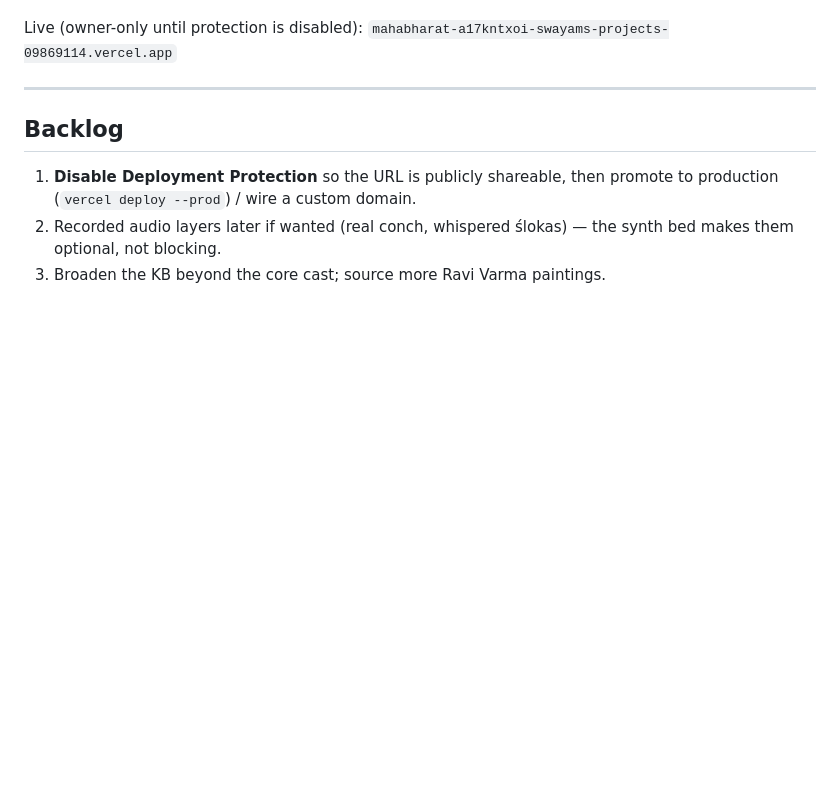
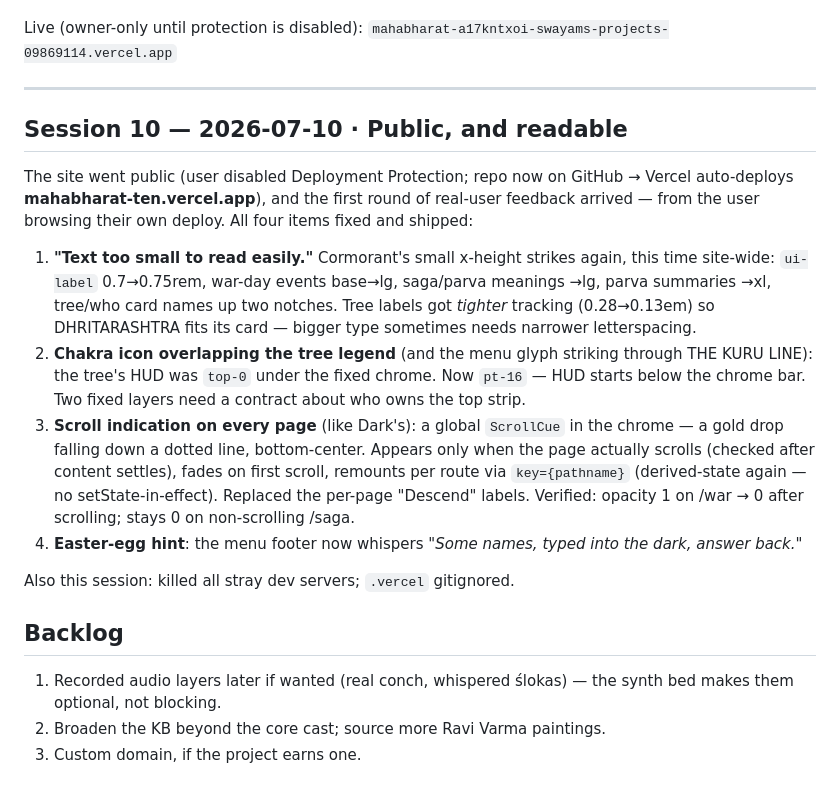
Before and after one commit to SwayamMehta10/Mahabharat, a Markdown page: docs/BUILD-LOG.md, the part around the change. GitHub-like rendering; blank space fills up the shorter version.

Commit message:
docs: build log session 10 — public launch + readability/wayfinding feedback
Co-Authored-By: Claude Fable 5 <noreply@anthropic.com>

```diff
--- a/docs/BUILD-LOG.md
+++ b/docs/BUILD-LOG.md
@@ -471,10 +471,38 @@ Live (owner-only until protection is disabled):
 
 ---
 
+## Session 10 — 2026-07-10 · Public, and readable
+
+The site went public (user disabled Deployment Protection; repo now on
+GitHub → Vercel auto-deploys **mahabharat-ten.vercel.app**), and the first
+round of real-user feedback arrived — from the user browsing their own
+deploy. All four items fixed and shipped:
+
+1. **"Text too small to read easily."** Cormorant's small x-height strikes
+   again, this time site-wide: `ui-label` 0.7→0.75rem, war-day events
+   base→lg, saga/parva meanings →lg, parva summaries →xl, tree/who card
+   names up two notches. Tree labels got *tighter* tracking (0.28→0.13em)
+   so DHRITARASHTRA fits its card — bigger type sometimes needs narrower
+   letterspacing.
+2. **Chakra icon overlapping the tree legend** (and the menu glyph striking
+   through THE KURU LINE): the tree's HUD was `top-0` under the fixed
+   chrome. Now `pt-16` — HUD starts below the chrome bar. Two fixed layers
+   need a contract about who owns the top strip.
+3. **Scroll indication on every page** (like Dark's): a global `ScrollCue`
+   in the chrome — a gold drop falling down a dotted line, bottom-center.
+   Appears only when the page actually scrolls (checked after content
+   settles), fades on first scroll, remounts per route via `key={pathname}`
+   (derived-state again — no setState-in-effect). Replaced the per-page
+   "Descend" labels. Verified: opacity 1 on /war → 0 after scrolling;
+   stays 0 on non-scrolling /saga.
+4. **Easter-egg hint**: the menu footer now whispers *"Some names, typed
+   into the dark, answer back."*
+
+Also this session: killed all stray dev servers; `.vercel` gitignored.
+
 ## Backlog
 
-1. **Disable Deployment Protection** so the URL is publicly shareable, then
-   promote to production (`vercel deploy --prod`) / wire a custom domain.
-2. Recorded audio layers later if wanted (real conch, whispered ślokas) —
+1. Recorded audio layers later if wanted (real conch, whispered ślokas) —
    the synth bed makes them optional, not blocking.
-3. Broaden the KB beyond the core cast; source more Ravi Varma paintings.
+2. Broaden the KB beyond the core cast; source more Ravi Varma paintings.
+3. Custom domain, if the project earns one.
```
